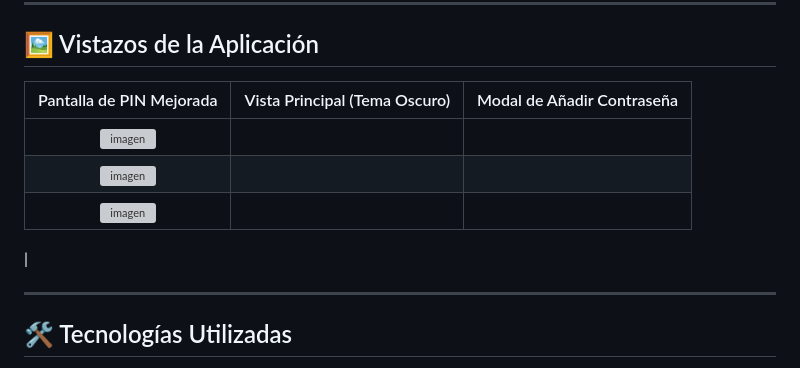
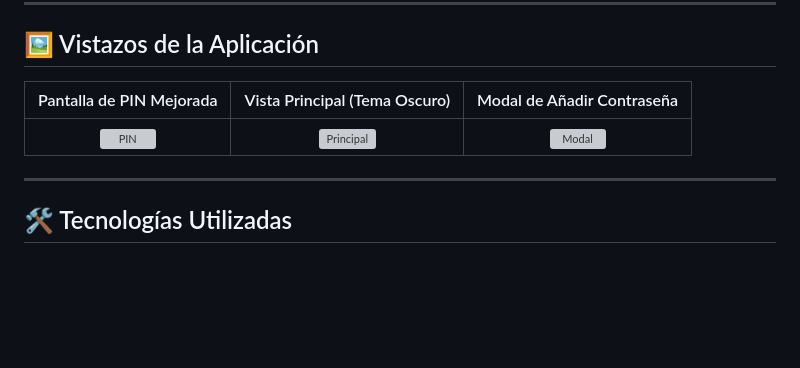
Before and after one commit to gaelbloqueado/manager-passwords, a Markdown page: README.md, the part around the change. GitHub-like rendering; blank space fills up the shorter version; grey boxes are pictures that could not be loaded.

```diff
--- a/README.md
+++ b/README.md
@@ -37,12 +37,9 @@
 
 ## 🖼️ Vistazos de la Aplicación
 
-| Pantalla de PIN Mejorada                                 | Vista Principal (Tema Oscuro)                               | Modal de Añadir Contraseña                               |
-| :-------------------------------------------------------: | :----------------------------------------------------------: | :-------------------------------------------------------: |
-| ![imagen](https://github.com/user-attachments/assets/fde30bf0-85d3-49ab-af88-11caa8f83fbf)
- | ![imagen](https://github.com/user-attachments/assets/16fe6808-9395-4001-ac45-2d81c55c0614)
- | ![imagen](https://github.com/user-attachments/assets/390ea72d-53f7-48d4-b75d-46bb1f944846)
- |
+| Pantalla de PIN Mejorada | Vista Principal (Tema Oscuro) | Modal de Añadir Contraseña |
+|:------------------------:|:-----------------------------:|:---------------------------:|
+| ![PIN](https://github.com/user-attachments/assets/fde30bf0-85d3-49ab-af88-11caa8f83fbf) | ![Principal](https://github.com/user-attachments/assets/16fe6808-9395-4001-ac45-2d81c55c0614) | ![Modal](https://github.com/user-attachments/assets/390ea72d-53f7-48d4-b75d-46bb1f944846) |
 
 ---
 
```
